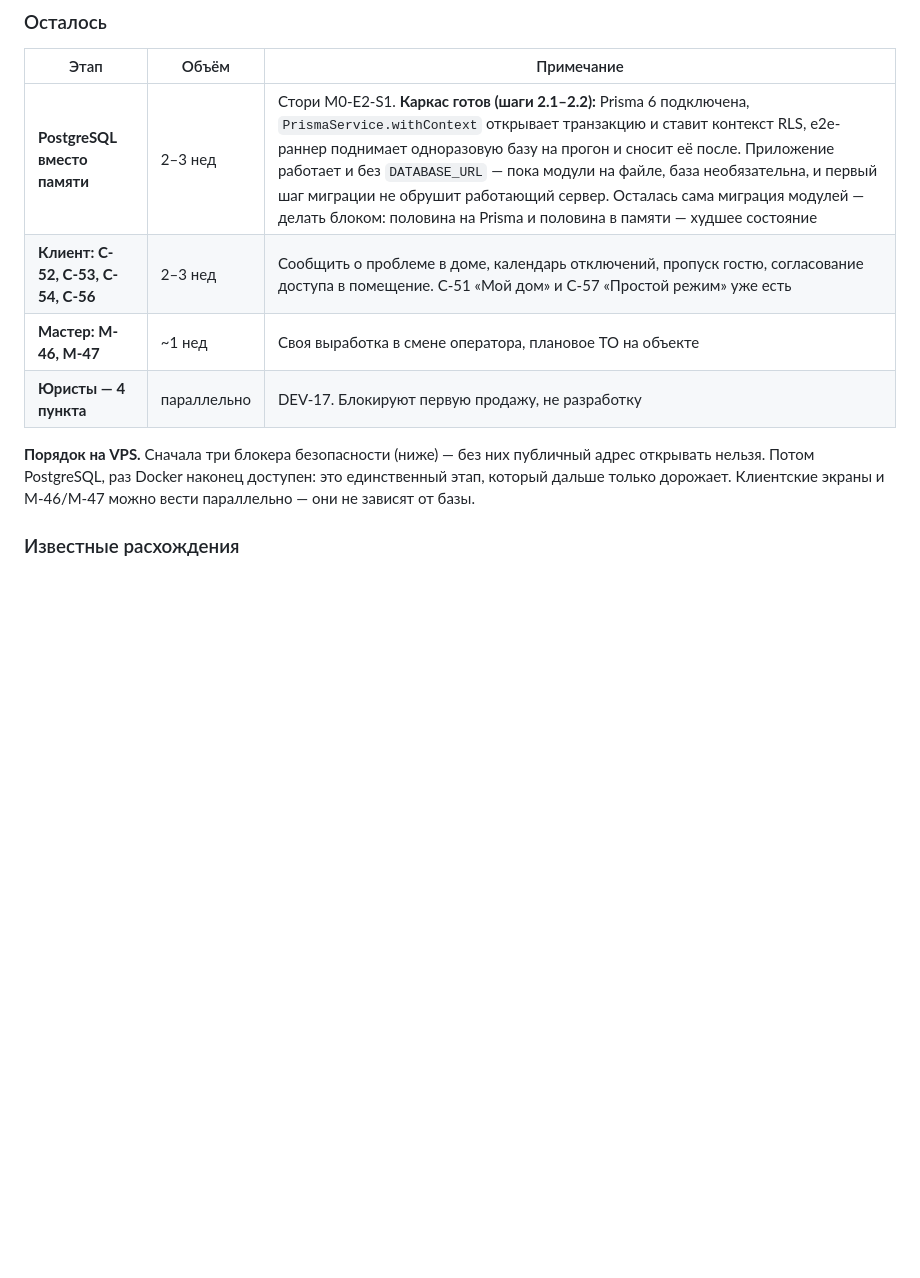
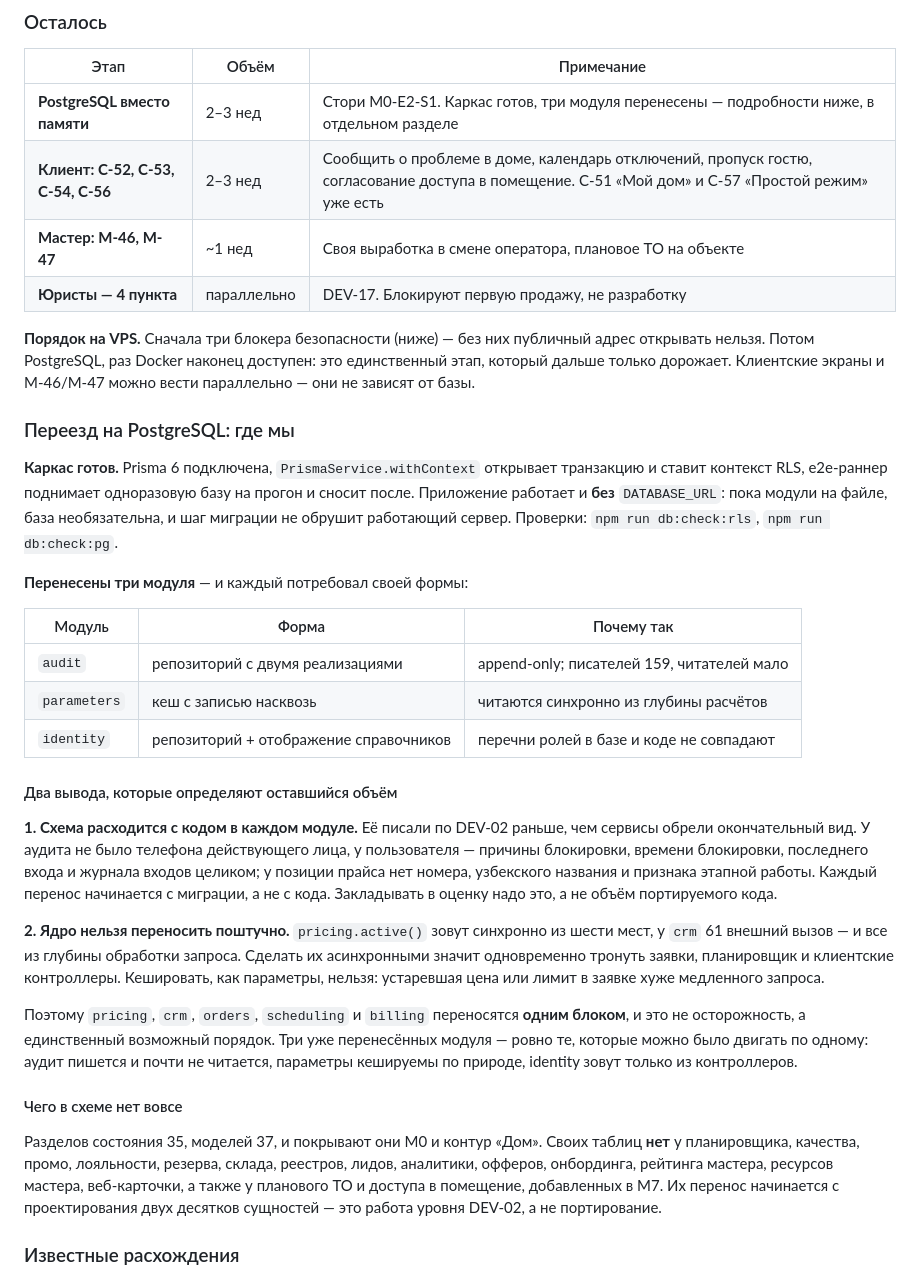
Before and after one commit to DaurovT/SOZO, a Markdown page: README.md, the part around the change. Drawn GitHub-style; blank space fills up the shorter version.

Commit message:
Переезд на PostgreSQL: зафиксирован порядок оставшихся модулей
Дальше поштучно переносить нельзя, и это не осторожность, а единственный
возможный порядок. Проверено по коду: `pricing.active()` зовут синхронно из
шести мест, у `crm` 61 внешний вызов — и все из глубины обработки запроса.
Сделать их асинхронными значит одновременно тронуть заявки, планировщик и
клиентские контроллеры. Кешировать, как параметры, нельзя: устаревшая цена
или лимит в заявке хуже медленного запроса.

Значит pricing, crm, orders, scheduling и billing переносятся одним блоком.
Три уже перенесённых модуля — ровно те, которые можно было двигать по
одному: аудит пишется и почти не читается, параметры кешируемы по природе,
identity зовут только из контроллеров. Это не совпадение и стоило проверки.

В README добавлен раздел «Переезд на PostgreSQL: где мы»: что готово, три
формы переноса и почему они разные, два вывода про схему и связанность,
и перечень того, чего в схеме нет вовсе — у пятнадцати разделов состояния
своих таблиц не существует, и их перенос начинается с проектирования
сущностей, а не с кода.

Записано затем, чтобы следующий заход начинался с этого, а не выяснял
заново на четвёртом модуле.

Проверено: ядро 57/57, PGlite 13/13, RLS 4/4, инварианты 6/6,
e2e 489 в обоих режимах, четыре боевых адреса отвечают.

Co-Authored-By: Claude Opus 5 (1M context) <noreply@anthropic.com>

```diff
--- a/README.md
+++ b/README.md
@@ -390,7 +390,7 @@ scp sozo/apps/api/data/state.json user@vps:/var/lib/sozo/state.json
 
 | Этап | Объём | Примечание |
 |---|---|---|
-| **PostgreSQL вместо памяти** | 2–3 нед | Стори M0-E2-S1. **Каркас готов (шаги 2.1–2.2):** Prisma 6 подключена, `PrismaService.withContext` открывает транзакцию и ставит контекст RLS, e2e-раннер поднимает одноразовую базу на прогон и сносит её после. Приложение работает и без `DATABASE_URL` — пока модули на файле, база необязательна, и первый шаг миграции не обрушит работающий сервер. Осталась сама миграция модулей — делать блоком: половина на Prisma и половина в памяти — худшее состояние |
+| **PostgreSQL вместо памяти** | 2–3 нед | Стори M0-E2-S1. Каркас готов, три модуля перенесены — подробности ниже, в отдельном разделе |
 | **Клиент: C-52, C-53, C-54, C-56** | 2–3 нед | Сообщить о проблеме в доме, календарь отключений, пропуск гостю, согласование доступа в помещение. C-51 «Мой дом» и C-57 «Простой режим» уже есть |
 | **Мастер: M-46, M-47** | ~1 нед | Своя выработка в смене оператора, плановое ТО на объекте |
 | **Юристы — 4 пункта** | параллельно | DEV-17. Блокируют первую продажу, не разработку |
@@ -399,6 +399,52 @@ scp sozo/apps/api/data/state.json user@vps:/var/lib/sozo/state.json
 адрес открывать нельзя. Потом PostgreSQL, раз Docker наконец доступен: это
 единственный этап, который дальше только дорожает. Клиентские экраны и M-46/M-47
 можно вести параллельно — они не зависят от базы.
+
+### Переезд на PostgreSQL: где мы
+
+**Каркас готов.** Prisma 6 подключена, `PrismaService.withContext` открывает
+транзакцию и ставит контекст RLS, e2e-раннер поднимает одноразовую базу на
+прогон и сносит после. Приложение работает и **без** `DATABASE_URL`: пока
+модули на файле, база необязательна, и шаг миграции не обрушит работающий
+сервер. Проверки: `npm run db:check:rls`, `npm run db:check:pg`.
+
+**Перенесены три модуля** — и каждый потребовал своей формы:
+
+| Модуль | Форма | Почему так |
+|---|---|---|
+| `audit` | репозиторий с двумя реализациями | append-only; писателей 159, читателей мало |
+| `parameters` | кеш с записью насквозь | читаются синхронно из глубины расчётов |
+| `identity` | репозиторий + отображение справочников | перечни ролей в базе и коде не совпадают |
+
+#### Два вывода, которые определяют оставшийся объём
+
+**1. Схема расходится с кодом в каждом модуле.** Её писали по DEV-02 раньше,
+чем сервисы обрели окончательный вид. У аудита не было телефона действующего
+лица, у пользователя — причины блокировки, времени блокировки, последнего
+входа и журнала входов целиком; у позиции прайса нет номера, узбекского
+названия и признака этапной работы. Каждый перенос начинается с миграции,
+а не с кода. Закладывать в оценку надо это, а не объём портируемого кода.
+
+**2. Ядро нельзя переносить поштучно.** `pricing.active()` зовут синхронно из
+шести мест, у `crm` 61 внешний вызов — и все из глубины обработки запроса.
+Сделать их асинхронными значит одновременно тронуть заявки, планировщик и
+клиентские контроллеры. Кешировать, как параметры, нельзя: устаревшая цена
+или лимит в заявке хуже медленного запроса.
+
+Поэтому `pricing`, `crm`, `orders`, `scheduling` и `billing` переносятся
+**одним блоком**, и это не осторожность, а единственный возможный порядок.
+Три уже перенесённых модуля — ровно те, которые можно было двигать по
+одному: аудит пишется и почти не читается, параметры кешируемы по природе,
+identity зовут только из контроллеров.
+
+#### Чего в схеме нет вовсе
+
+Разделов состояния 35, моделей 37, и покрывают они M0 и контур «Дом».
+Своих таблиц **нет** у планировщика, качества, промо, лояльности, резерва,
+склада, реестров, лидов, аналитики, офферов, онбординга, рейтинга мастера,
+ресурсов мастера, веб-карточки, а также у планового ТО и доступа в помещение,
+добавленных в M7. Их перенос начинается с проектирования двух десятков
+сущностей — это работа уровня DEV-02, а не портирование.
 
 ### Известные расхождения
 
```
